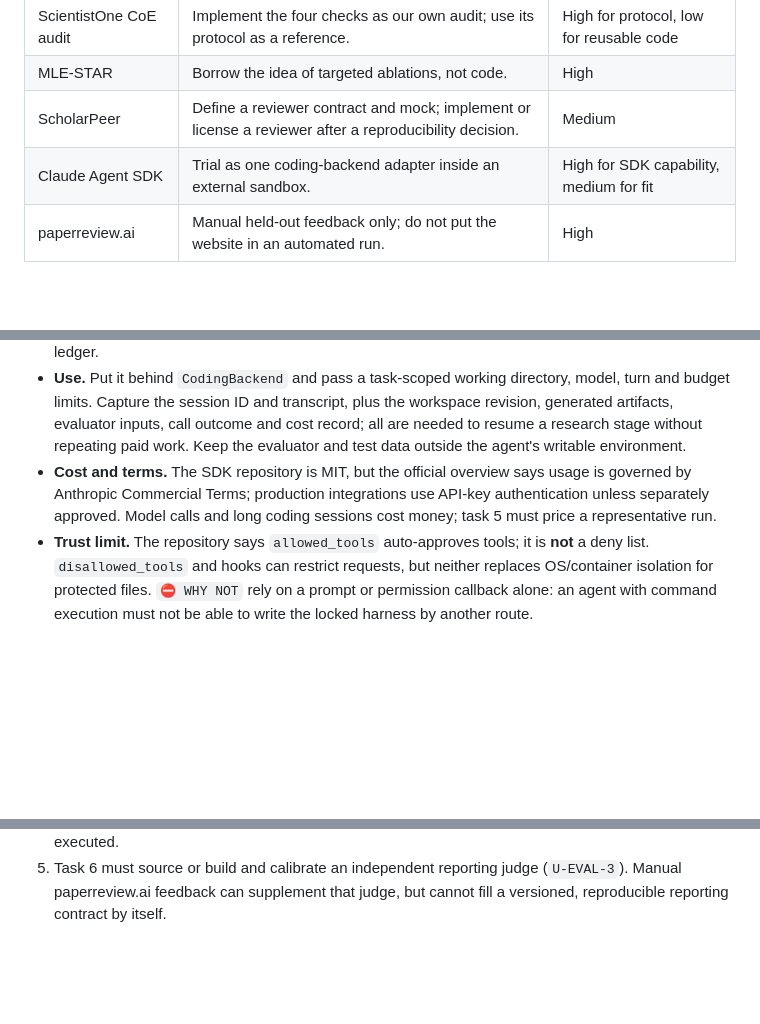
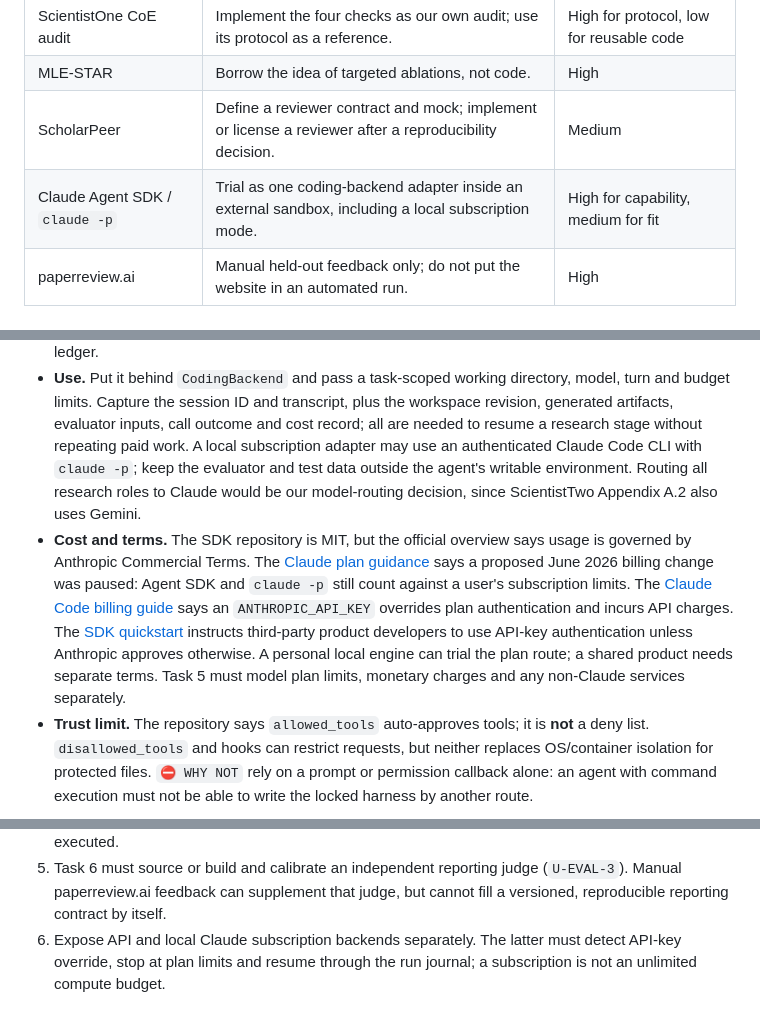
Before and after one commit to smirnovlad/GoogleScientistTwo, a Markdown page: docs/findings/2026-10-02-reuse-survey.md, 3 parts joined by grey strips. GitHub-like rendering; blank space fills up the shorter version.

Commit message:
Clarify Claude subscription option

```diff
--- a/docs/findings/2026-10-02-reuse-survey.md
+++ b/docs/findings/2026-10-02-reuse-survey.md
@@ -22,7 +22,7 @@ and Claude Agent SDK for Python
 | ScientistOne CoE audit | Implement the four checks as our own audit; use its protocol as a reference. | High for protocol, low for reusable code |
 | MLE-STAR | Borrow the idea of targeted ablations, not code. | High |
 | ScholarPeer | Define a reviewer contract and mock; implement or license a reviewer after a reproducibility decision. | Medium |
-| Claude Agent SDK | Trial as one coding-backend adapter inside an external sandbox. | High for SDK capability, medium for fit |
+| Claude Agent SDK / `claude -p` | Trial as one coding-backend adapter inside an external sandbox, including a local subscription mode. | High for capability, medium for fit |
 | paperreview.ai | Manual held-out feedback only; do not put the website in an automated run. | High |
 
 ## 1. PaperOrchestra
@@ -157,11 +157,22 @@ and Claude Agent SDK for Python
   model, turn and budget limits. Capture the session ID and transcript, plus the
   workspace revision, generated artifacts, evaluator inputs, call outcome and
   cost record; all are needed to resume a research stage without repeating paid
-  work. Keep the evaluator and test data outside the agent's writable environment.
+  work. A local subscription adapter may use an authenticated Claude Code CLI
+  with `claude -p`; keep the evaluator and test data outside the agent's writable
+  environment. Routing all research roles to Claude would be our model-routing
+  decision, since ScientistTwo Appendix A.2 also uses Gemini.
 - **Cost and terms.** The SDK repository is MIT, but the official overview says
-  usage is governed by Anthropic Commercial Terms; production integrations use
-  API-key authentication unless separately approved. Model calls and long
-  coding sessions cost money; task 5 must price a representative run.
+  usage is governed by Anthropic Commercial Terms. The
+  [Claude plan guidance](https://support.claude.com/en/articles/15036540-use-the-claude-agent-sdk-with-your-claude-plan)
+  says a proposed June 2026 billing change was paused: Agent SDK and `claude -p`
+  still count against a user's subscription limits. The
+  [Claude Code billing guide](https://support.claude.com/en/articles/11145838-using-claude-code-with-your-pro-or-max-plan)
+  says an `ANTHROPIC_API_KEY` overrides plan authentication and incurs API
+  charges. The [SDK quickstart](https://platform.claude.com/docs/en/agent-sdk/quickstart)
+  instructs third-party product developers to use API-key authentication unless
+  Anthropic approves otherwise. A personal local engine can trial the plan
+  route; a shared product needs separate terms. Task 5 must model plan limits,
+  monetary charges and any non-Claude services separately.
 - **Trust limit.** The repository says `allowed_tools` auto-approves tools; it is
   **not** a deny list. `disallowed_tools` and hooks can restrict requests, but
   neither replaces OS/container isolation for protected files. `⛔ WHY NOT`
@@ -205,3 +216,6 @@ and Claude Agent SDK for Python
 5. Task 6 must source or build and calibrate an independent reporting judge
    (`U-EVAL-3`). Manual paperreview.ai feedback can supplement that judge, but
    cannot fill a versioned, reproducible reporting contract by itself.
+6. Expose API and local Claude subscription backends separately. The latter
+   must detect API-key override, stop at plan limits and resume through the run
+   journal; a subscription is not an unlimited compute budget.
```
